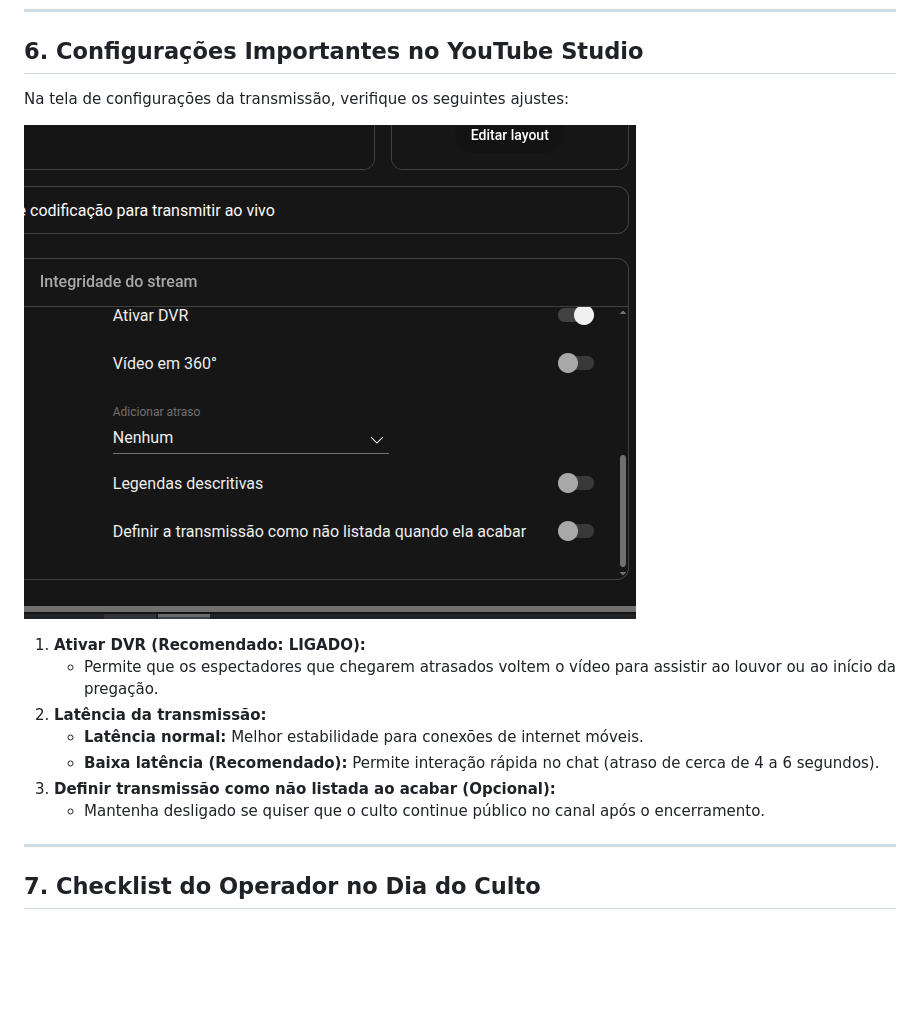
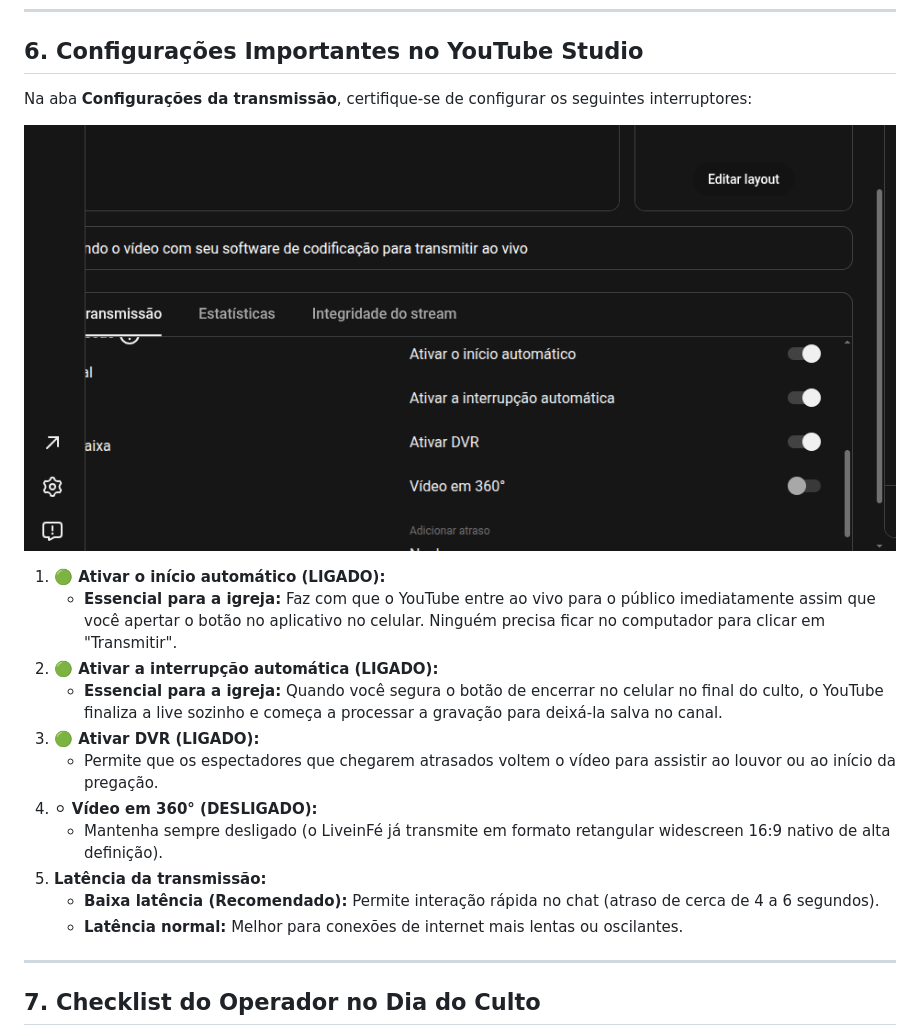
Before and after one commit to JonathasHenrique/liveinfe, a Markdown page: docs/GUIA_TRANSMISSAO_YOUTUBE.md, the part around one of its changes. Rendered like a GitHub page; pictures changed too: docs/images/02_youtube_studio_configuracoes.png; blank space fills up the shorter version.

Commit message:
docs: detalhar inicio e interrupcao automatica com print do YouTube Studio

```diff
--- a/docs/GUIA_TRANSMISSAO_YOUTUBE.md
+++ b/docs/GUIA_TRANSMISSAO_YOUTUBE.md
@@ -131,5 +131,5 @@ Durante a transmissão, a tela do LiveinFé oferece todos os recursos profission
 
 ## 6. Configurações Importantes no YouTube Studio
 
-Na tela de configurações da transmissão, verifique os seguintes ajustes:
+Na aba **Configurações da transmissão**, certifique-se de configurar os seguintes interruptores:
 
@@ -137,11 +137,15 @@ Na tela de configurações da transmissão, verifique os seguintes ajustes:
 
-1. **Ativar DVR (Recomendado: LIGADO):**
+1. **🟢 Ativar o início automático (LIGADO):**
+   * **Essencial para a igreja:** Faz com que o YouTube entre ao vivo para o público imediatamente assim que você apertar o botão no aplicativo no celular. Ninguém precisa ficar no computador para clicar em "Transmitir".
+2. **🟢 Ativar a interrupção automática (LIGADO):**
+   * **Essencial para a igreja:** Quando você segura o botão de encerrar no celular no final do culto, o YouTube finaliza a live sozinho e começa a processar a gravação para deixá-la salva no canal.
+3. **🟢 Ativar DVR (LIGADO):**
    * Permite que os espectadores que chegarem atrasados voltem o vídeo para assistir ao louvor ou ao início da pregação.
-2. **Latência da transmissão:**
-   * **Latência normal:** Melhor estabilidade para conexões de internet móveis.
+4. **⚪ Vídeo em 360° (DESLIGADO):**
+   * Mantenha sempre desligado (o LiveinFé já transmite em formato retangular widescreen 16:9 nativo de alta definição).
+5. **Latência da transmissão:**
    * **Baixa latência (Recomendado):** Permite interação rápida no chat (atraso de cerca de 4 a 6 segundos).
-3. **Definir transmissão como não listada ao acabar (Opcional):**
-   * Mantenha desligado se quiser que o culto continue público no canal após o encerramento.
+   * **Latência normal:** Melhor para conexões de internet mais lentas ou oscilantes.
 
 ---
 
```
Also changed, not shown: other parts of docs/GUIA_TRANSMISSAO_YOUTUBE.md (+1 -1 lines).
